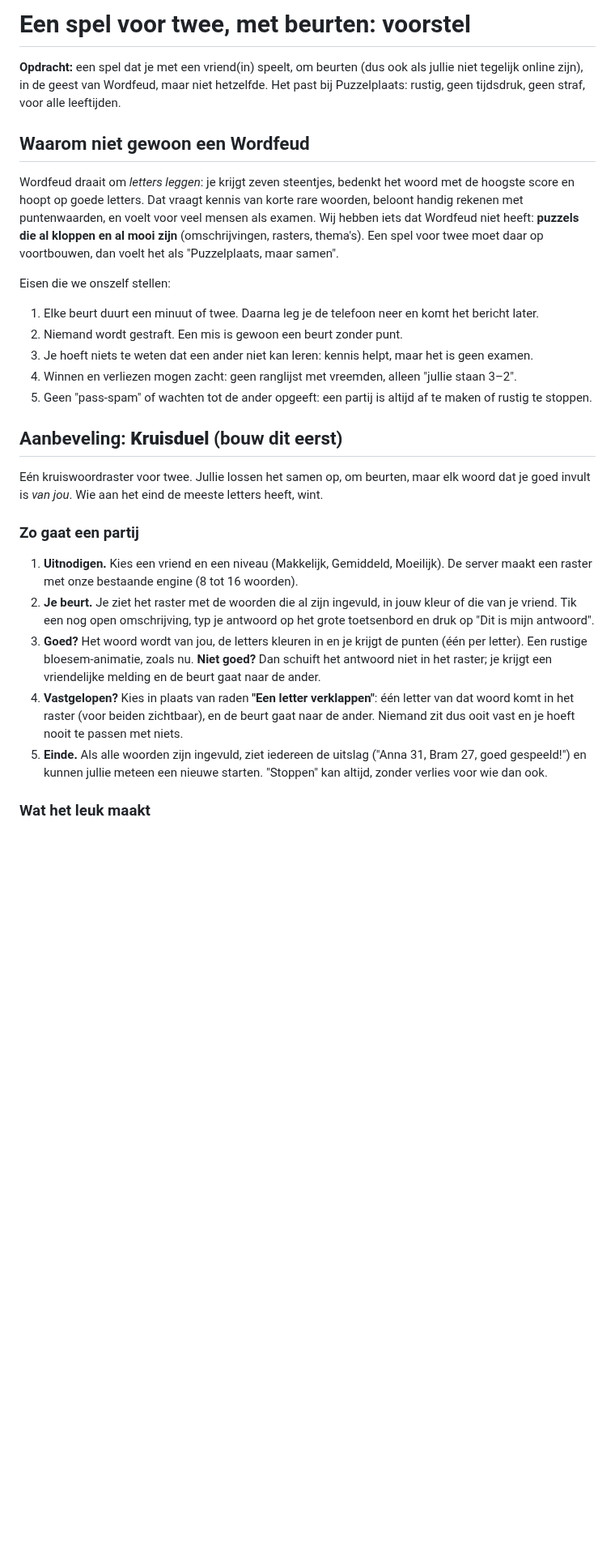
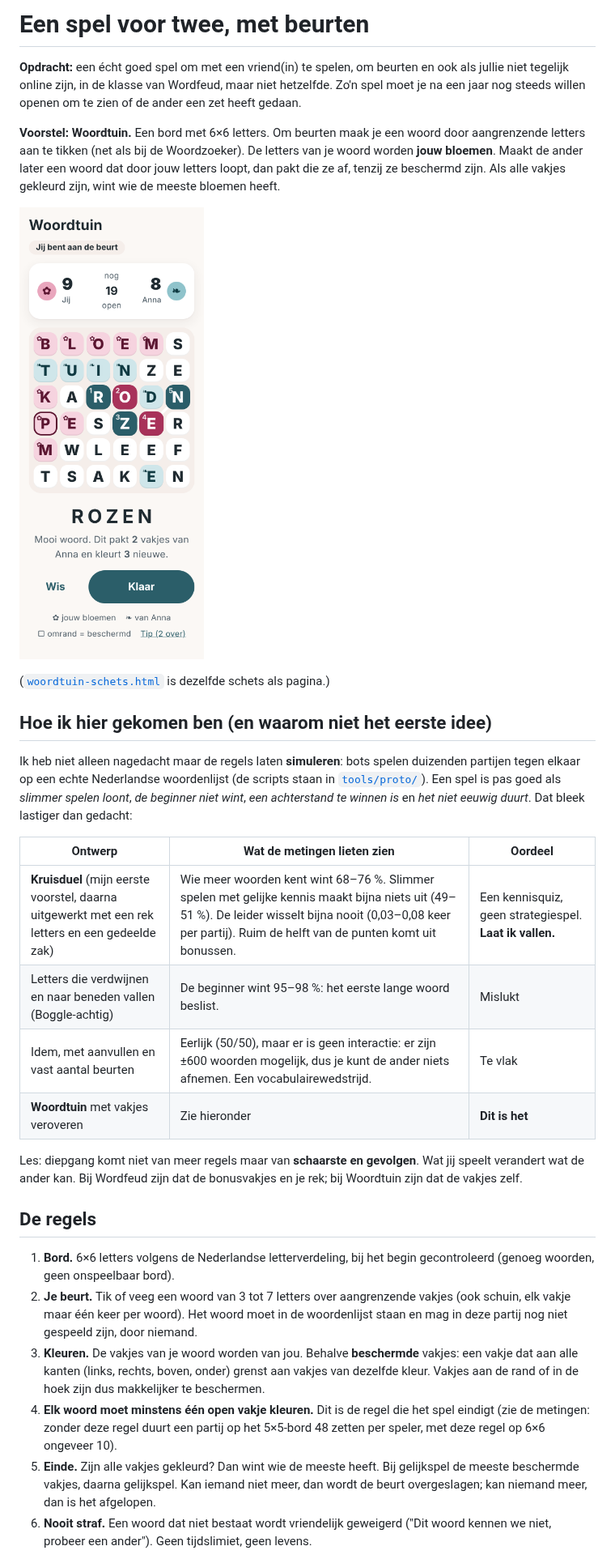
Before and after one commit to FJB908/Puzzleplace, a Markdown page: docs/NIEUW-SPEL-VOOR-TWEE.md, the part around one of its changes. Shown at 81% size. Rendered like a GitHub page; pictures changed too: docs/woordtuin-schets.png (added); blank space fills up the shorter version.

```diff
--- a/docs/NIEUW-SPEL-VOOR-TWEE.md
+++ b/docs/NIEUW-SPEL-VOOR-TWEE.md
@@ -1,40 +1,42 @@
-# Een spel voor twee, met beurten: voorstel
+# Een spel voor twee, met beurten
 
-**Opdracht:** een spel dat je met een vriend(in) speelt, om beurten (dus ook als jullie niet tegelijk online zijn),
-in de geest van Wordfeud, maar niet hetzelfde. Het past bij Puzzelplaats: rustig, geen tijdsdruk, geen straf, voor alle leeftijden.
+**Opdracht:** een écht goed spel om met een vriend(in) te spelen, om beurten en ook als jullie niet tegelijk online zijn, in de
+klasse van Wordfeud, maar niet hetzelfde. Zo'n spel moet je na een jaar nog steeds willen openen om te zien of de ander een zet heeft gedaan.
 
-## Waarom niet gewoon een Wordfeud
+**Voorstel: Woordtuin.** Een bord met 6×6 letters. Om beurten maak je een woord door aangrenzende letters aan te tikken (net als bij
+de Woordzoeker). De letters van je woord worden **jouw bloemen**. Maakt de ander later een woord dat door jouw letters loopt, dan pakt
+die ze af, tenzij ze beschermd zijn. Als alle vakjes gekleurd zijn, wint wie de meeste bloemen heeft.
 
-Wordfeud draait om *letters leggen*: je krijgt zeven steentjes, bedenkt het woord met de hoogste score en hoopt op goede letters.
-Dat vraagt kennis van korte rare woorden, beloont handig rekenen met puntenwaarden, en voelt voor veel mensen als examen. Wij hebben iets
-dat Wordfeud niet heeft: **puzzels die al kloppen en al mooi zijn** (omschrijvingen, rasters, thema's). Een spel voor twee moet
-daar op voortbouwen, dan voelt het als "Puzzelplaats, maar samen".
+![Schets van het scherm](woordtuin-schets.png)
 
-Eisen die we onszelf stellen:
+([`woordtuin-schets.html`](woordtuin-schets.html) is dezelfde schets als pagina.)
 
-1. Elke beurt duurt een minuut of twee. Daarna leg je de telefoon neer en komt het bericht later.
-2. Niemand wordt gestraft. Een mis is gewoon een beurt zonder punt.
-3. Je hoeft niets te weten dat een ander niet kan leren: kennis helpt, maar het is geen examen.
-4. Winnen en verliezen mogen zacht: geen ranglijst met vreemden, alleen "jullie staan 3–2".
-5. Geen "pass-spam" of wachten tot de ander opgeeft: een partij is altijd af te maken of rustig te stoppen.
+## Hoe ik hier gekomen ben (en waarom niet het eerste idee)
 
-## Aanbeveling: **Kruisduel** (bouw dit eerst)
+Ik heb niet alleen nagedacht maar de regels laten **simuleren**: bots spelen duizenden partijen tegen elkaar op een
+echte Nederlandse woordenlijst (de scripts staan in [`tools/proto/`](../tools/proto/README.md)). Een spel is pas goed als
+*slimmer spelen loont*, *de beginner niet wint*, *een achterstand te winnen is* en *het niet eeuwig duurt*. Dat bleek lastiger dan gedacht:
 
-Eén kruiswoordraster voor twee. Jullie lossen het samen op, om beurten, maar elk woord dat je goed invult is *van jou*. Wie
-aan het eind de meeste letters heeft, wint.
+| Ontwerp | Wat de metingen lieten zien | Oordeel |
+|---|---|---|
+| **Kruisduel** (mijn eerste voorstel, daarna uitgewerkt met een rek letters en een gedeelde zak) | Wie meer woorden kent wint 68–76 %. Slimmer spelen met gelijke kennis maakt bijna niets uit (49–51 %). De leider wisselt bijna nooit (0,03–0,08 keer per partij). Ruim de helft van de punten komt uit bonussen. | Een kennisquiz, geen strategiespel. **Laat ik vallen.** |
+| Letters die verdwijnen en naar beneden vallen (Boggle-achtig) | De beginner wint 95–98 %: het eerste lange woord beslist. | Mislukt |
+| Idem, met aanvullen en vast aantal beurten | Eerlijk (50/50), maar er is geen interactie: er zijn ±600 woorden mogelijk, dus je kunt de ander niets afnemen. Een vocabulairewedstrijd. | Te vlak |
+| **Woordtuin** met vakjes veroveren | Zie hieronder | **Dit is het** |
 
-### Zo gaat een partij
+Les: diepgang komt niet van meer regels maar van **schaarste en gevolgen**. Wat jij speelt verandert wat de ander kan.
+Bij Wordfeud zijn dat de bonusvakjes en je rek; bij Woordtuin zijn dat de vakjes zelf.
 
-1. **Uitnodigen.** Kies een vriend en een niveau (Makkelijk, Gemiddeld, Moeilijk). De server maakt een raster met onze bestaande
-   engine (8 tot 16 woorden).
-2. **Je beurt.** Je ziet het raster met de woorden die al zijn ingevuld, in jouw kleur of die van je vriend. Tik een nog open
-   omschrijving, typ je antwoord op het grote toetsenbord en druk op "Dit is mijn antwoord".
-3. **Goed?** Het woord wordt van jou, de letters kleuren in en je krijgt de punten (één per letter). Een rustige bloesem-animatie, zoals nu.
-   **Niet goed?** Dan schuift het antwoord niet in het raster; je krijgt een vriendelijke melding en de beurt gaat naar de ander.
-4. **Vastgelopen?** Kies in plaats van raden **"Een letter verklappen"**: één letter van dat woord komt in het raster (voor
-   beiden zichtbaar), en de beurt gaat naar de ander. Niemand zit dus ooit vast en je hoeft nooit te passen met niets.
-5. **Einde.** Als alle woorden zijn ingevuld, ziet iedereen de uitslag ("Anna 31, Bram 27, goed gespeeld!") en kunnen jullie meteen een nieuwe starten.
-   "Stoppen" kan altijd, zonder verlies voor wie dan ook.
+## De regels
 
-### Wat het leuk maakt
+1. **Bord.** 6×6 letters volgens de Nederlandse letterverdeling, bij het begin gecontroleerd (genoeg woorden, geen onspeelbaar bord).
+2. **Je beurt.** Tik of veeg een woord van 3 tot 7 letters over aangrenzende vakjes (ook schuin, elk vakje maar één keer per woord).
+   Het woord moet in de woordenlijst staan en mag in deze partij nog niet gespeeld zijn, door niemand.
+3. **Kleuren.** De vakjes van je woord worden van jou. Behalve **beschermde** vakjes: een vakje dat aan alle kanten (links, rechts,
+   boven, onder) grenst aan vakjes van dezelfde kleur. Vakjes aan de rand of in de hoek zijn dus makkelijker te beschermen.
+4. **Elk woord moet minstens één open vakje kleuren.** Dit is de regel die het spel eindigt (zie de metingen: zonder deze regel
+   duurt een partij op het 5×5-bord 48 zetten per speler, met deze regel op 6×6 ongeveer 10).
+5. **Einde.** Zijn alle vakjes gekleurd? Dan wint wie de meeste heeft. Bij gelijkspel de meeste beschermde vakjes, daarna gelijkspel.
+   Kan iemand niet meer, dan wordt de beurt overgeslagen; kan niemand meer, dan is het afgelopen.
+6. **Nooit straf.** Een woord dat niet bestaat wordt vriendelijk geweigerd ("Dit woord kennen we niet, probeer een ander"). Geen tijdslimiet, geen levens.
 
```
Also changed, not shown: other parts of docs/NIEUW-SPEL-VOOR-TWEE.md (+44 -69 lines), docs/ACCOUNTS.md (+2 -2 lines), tools/proto/README.md (added, +16 -0 lines), 7 other files.
